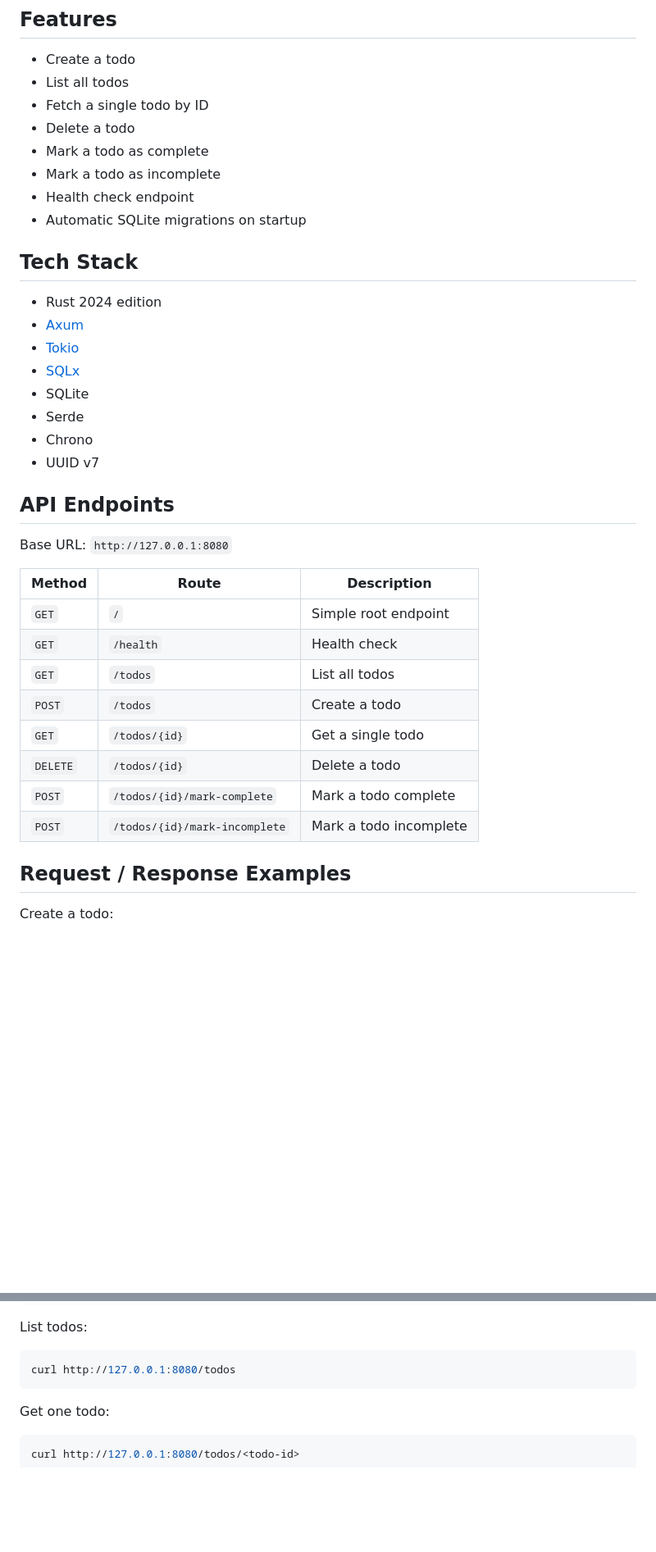
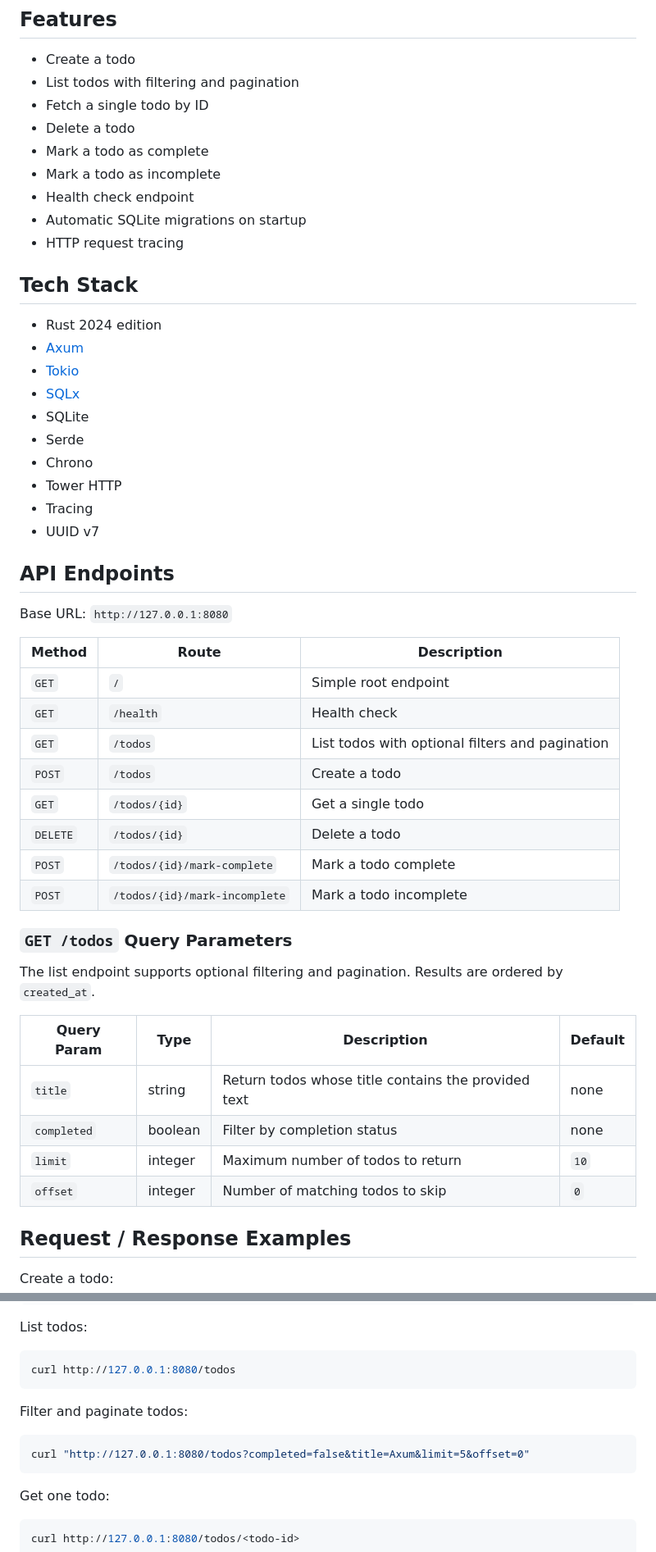
Before and after one commit to sarmadgulzar/axum-todo-list, a Markdown page: README.md, 2 parts joined by grey strips. Shown at 82% size. Drawn GitHub-style; blank space fills up the shorter version.

Commit message:
Update README for filtering, pagination, and tracing

````diff
--- a/README.md
+++ b/README.md
@@ -19,13 +19,14 @@ Each todo includes:
 ## Features
 
 - Create a todo
-- List all todos
+- List todos with filtering and pagination
 - Fetch a single todo by ID
 - Delete a todo
 - Mark a todo as complete
 - Mark a todo as incomplete
 - Health check endpoint
 - Automatic SQLite migrations on startup
+- HTTP request tracing
 
 ## Tech Stack
 
@@ -36,6 +37,8 @@ Each todo includes:
 - SQLite
 - Serde
 - Chrono
+- Tower HTTP
+- Tracing
 - UUID v7
 
 ## API Endpoints
@@ -46,12 +49,23 @@ Base URL: `http://127.0.0.1:8080`
 | --- | --- | --- |
 | `GET` | `/` | Simple root endpoint |
 | `GET` | `/health` | Health check |
-| `GET` | `/todos` | List all todos |
+| `GET` | `/todos` | List todos with optional filters and pagination |
 | `POST` | `/todos` | Create a todo |
 | `GET` | `/todos/{id}` | Get a single todo |
 | `DELETE` | `/todos/{id}` | Delete a todo |
 | `POST` | `/todos/{id}/mark-complete` | Mark a todo complete |
 | `POST` | `/todos/{id}/mark-incomplete` | Mark a todo incomplete |
+
+### `GET /todos` Query Parameters
+
+The list endpoint supports optional filtering and pagination. Results are ordered by `created_at`.
+
+| Query Param | Type | Description | Default |
+| --- | --- | --- | --- |
+| `title` | string | Return todos whose title contains the provided text | none |
+| `completed` | boolean | Filter by completion status | none |
+| `limit` | integer | Maximum number of todos to return | `10` |
+| `offset` | integer | Number of matching todos to skip | `0` |
 
 ## Request / Response Examples
 
@@ -79,6 +93,12 @@ List todos:
 
 ```bash
 curl http://127.0.0.1:8080/todos
+```
+
+Filter and paginate todos:
+
+```bash
+curl "http://127.0.0.1:8080/todos?completed=false&title=Axum&limit=5&offset=0"
 ```
 
 Get one todo:
````
Also changed, not shown: other parts of README.md (+9 -2 lines).
